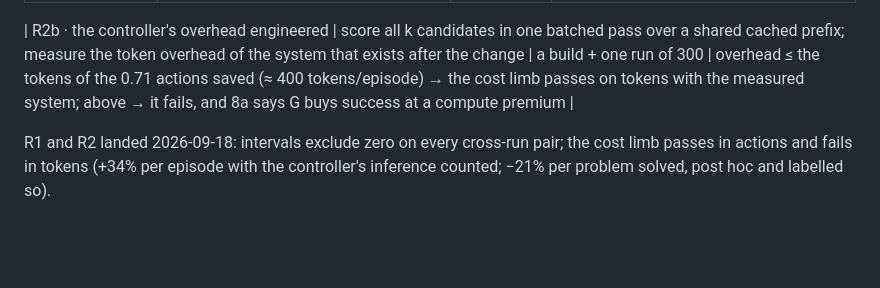
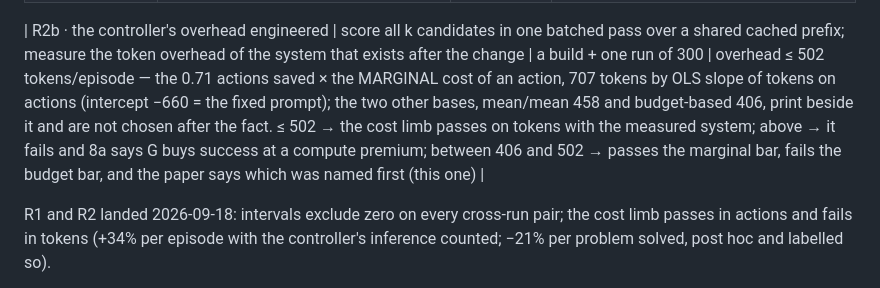
Before and after one commit to LouayAlsakka/efficient-thinking, a Markdown page: docs/et8-series-plan.md, the part around the change. Rendered like a GitHub page; blank space fills up the shorter version.

Commit message:
ET-8a/plan: R2b bar fixed at 502 tokens per episode from the measured marginal cost of an action; the other two bases printed beside it

```diff
--- a/docs/et8-series-plan.md
+++ b/docs/et8-series-plan.md
@@ -75,7 +75,7 @@ enters 8a.
 | R3 · larger independent evaluation | G (first seed's head) on the second seed's full 300 (only 75 used so far), and a third seed of 300 generated, gated (P0–P4), held, and run — 600 independent problems, none seen by any head | ~3.5 h GPU per 300 | effect on 600: +11 to +15 with an interval that excludes zero; or the interval that says otherwise |
 | R4 · a second frozen model | the same environment, harness, gates and head procedure on a second checkpoint (the 3B instruct model already on the box; a larger one if it fits): base on 300, probe with three controls, G, on the same task set | ~half a day GPU | the bound predicts: if the 3B's failures are repair-bound, G does nothing there and that is the bound holding; if localisation-bound, G helps. Either reading is written before the run; "peculiar to one checkpoint" is refuted only by the second reading |
 
-| R2b · the controller's overhead engineered | score all k candidates in one batched pass over a shared cached prefix; measure the token overhead of the system that exists after the change | a build + one run of 300 | overhead ≤ the tokens of the 0.71 actions saved (≈ 400 tokens/episode) → the cost limb passes on tokens with the measured system; above → it fails, and 8a says G buys success at a compute premium |
+| R2b · the controller's overhead engineered | score all k candidates in one batched pass over a shared cached prefix; measure the token overhead of the system that exists after the change | a build + one run of 300 | overhead ≤ 502 tokens/episode — the 0.71 actions saved × the MARGINAL cost of an action, 707 tokens by OLS slope of tokens on actions (intercept −660 = the fixed prompt); the two other bases, mean/mean 458 and budget-based 406, print beside it and are not chosen after the fact. ≤ 502 → the cost limb passes on tokens with the measured system; above → it fails and 8a says G buys success at a compute premium; between 406 and 502 → passes the marginal bar, fails the budget bar, and the paper says which was named first (this one) |
 
 R1 and R2 landed 2026-09-18: intervals exclude zero on every cross-run pair; the cost limb passes in actions and fails in
 tokens (+34% per episode with the controller's inference counted; −21% per problem solved, post hoc and labelled so).
```
Also changed, not shown: docs/efficient-thinking-8a-experience-priors.md (+4 -2 lines).
